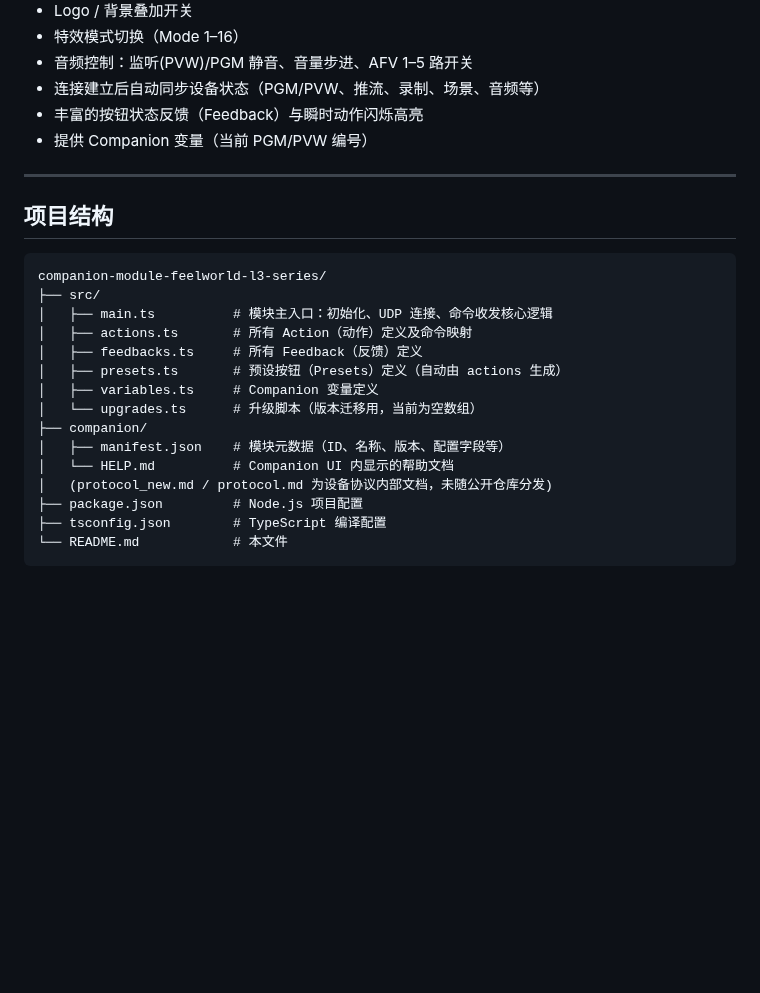
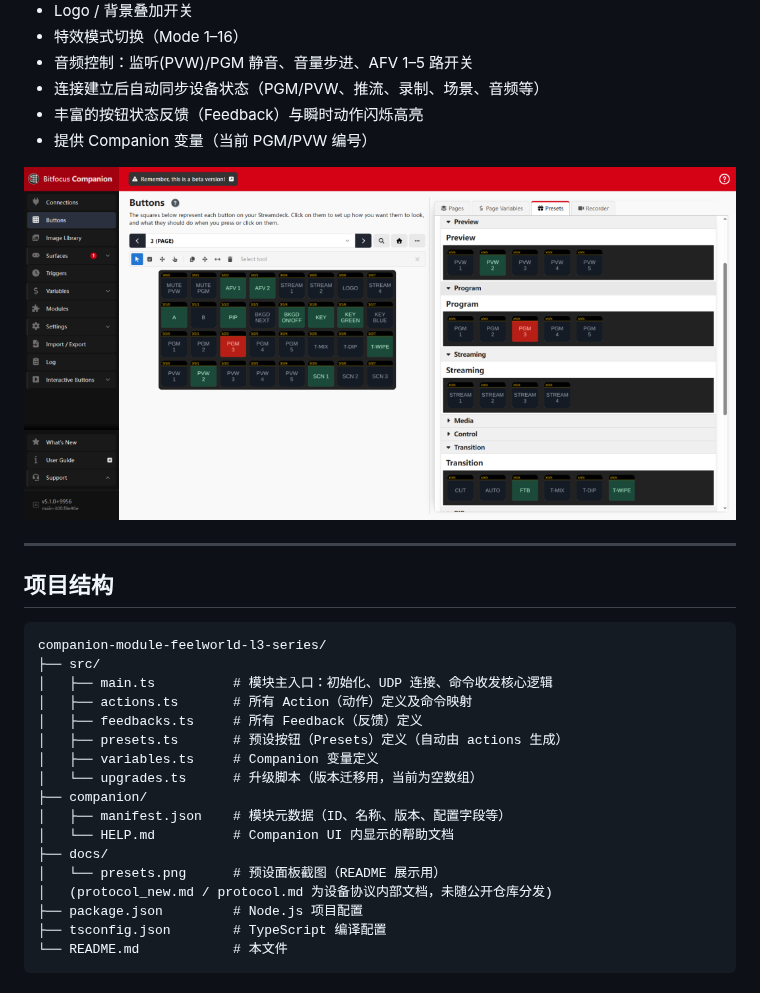
Before and after one commit to 1483942430/companion-module-feelworld-l3-series, a Markdown page: README.md, the part around one of its changes. Rendered like a GitHub page; pictures changed too: docs/presets.png (added); blank space fills up the shorter version.

Commit message:
docs: add preset panel screenshot to README

```diff
--- a/README.md
+++ b/README.md
@@ -54,6 +54,8 @@ Companion 是一款强大的软件，允许通过流媒体面板（如 Elgato St
 - 丰富的按钮状态反馈（Feedback）与瞬时动作闪烁高亮
 - 提供 Companion 变量（当前 PGM/PVW 编号）
 
+![Companion 中的模块预设按钮](docs/presets.png)
+
 ---
 
 ## 项目结构
@@ -70,6 +72,8 @@ companion-module-feelworld-l3-series/
 ├── companion/
 │   ├── manifest.json    # 模块元数据（ID、名称、版本、配置字段等）
 │   └── HELP.md          # Companion UI 内显示的帮助文档
+├── docs/
+│   └── presets.png      # 预设面板截图（README 展示用）
 │   (protocol_new.md / protocol.md 为设备协议内部文档，未随公开仓库分发)
 ├── package.json         # Node.js 项目配置
 ├── tsconfig.json        # TypeScript 编译配置
```
Also changed, not shown: other parts of README.md (+4 -0 lines).
